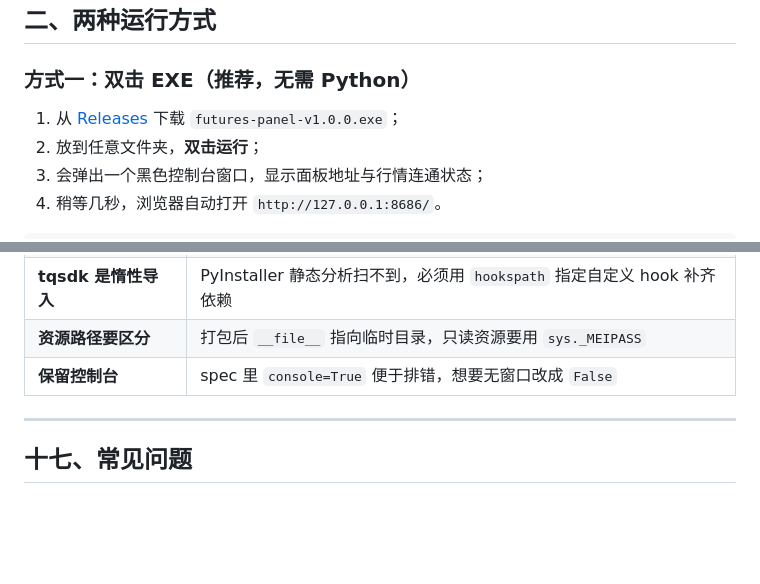
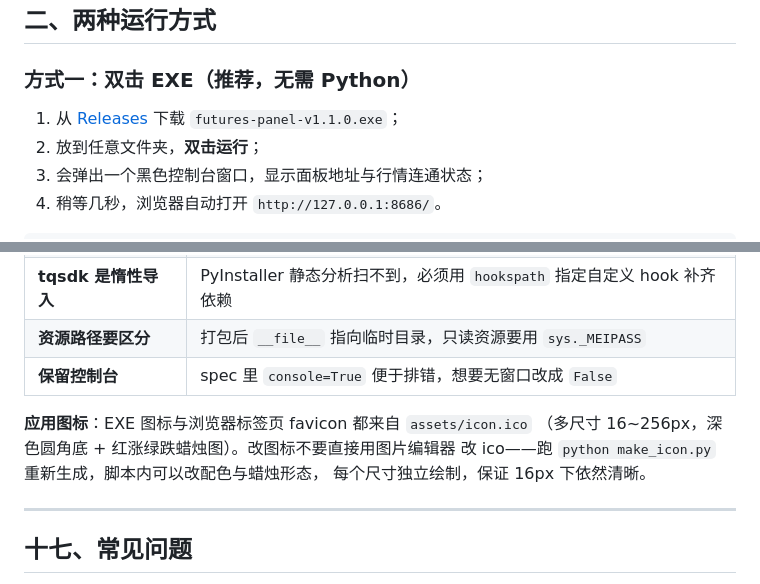
Before and after one commit to chenzhuanxin/domestic-futures-panel, a Markdown page: docs/usage.md, 2 parts joined by grey strips. GitHub-like rendering; blank space fills up the shorter version.

```diff
--- a/docs/usage.md
+++ b/docs/usage.md
@@ -48,7 +48,7 @@
 
 ### 方式一：双击 EXE（推荐，无需 Python）
 
-1. 从 [Releases](https://github.com/chenzhuanxin/domestic-futures-panel/releases) 下载 `futures-panel-v1.0.0.exe`；
+1. 从 [Releases](https://github.com/chenzhuanxin/domestic-futures-panel/releases) 下载 `futures-panel-v1.1.0.exe`；
 2. 放到任意文件夹，**双击运行**；
 3. 会弹出一个黑色控制台窗口，显示面板地址与行情连通状态；
 4. 稍等几秒，浏览器自动打开 `http://127.0.0.1:8686/`。
@@ -499,6 +499,11 @@ python -m PyInstaller --clean --noconfirm 期货行情面板.spec
 | **资源路径要区分** | 打包后 `__file__` 指向临时目录，只读资源要用 `sys._MEIPASS` |
 | **保留控制台** | spec 里 `console=True` 便于排错，想要无窗口改成 `False` |
 
+**应用图标**：EXE 图标与浏览器标签页 favicon 都来自 `assets/icon.ico`
+（多尺寸 16~256px，深色圆角底 + 红涨绿跌蜡烛图）。改图标不要直接用图片编辑器
+改 ico——跑 `python make_icon.py` 重新生成，脚本内可以改配色与蜡烛形态，
+每个尺寸独立绘制，保证 16px 下依然清晰。
+
 ---
 
 ## 十七、常见问题
```
